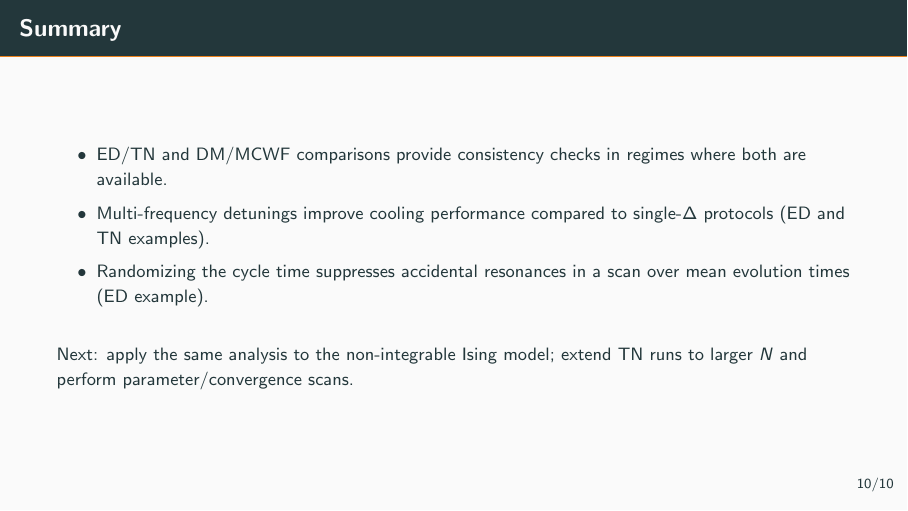
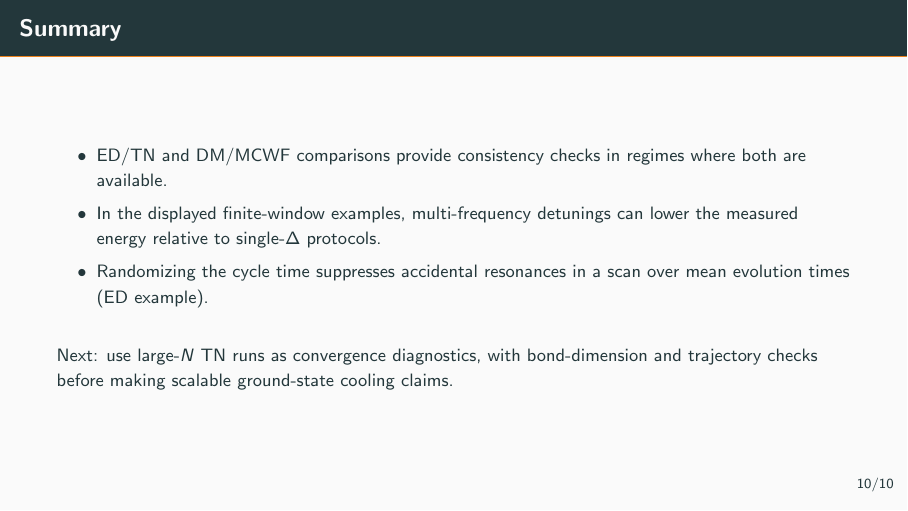
Before and after one commit to LionSR/CoolingTNS, LaTeX slides (slides/seminar_integrable_ising.tex): page 14 of 14. Compiled offline with pdfLaTeX.

Commit message:
Qualify seminar cooling claims

```diff
--- a/slides/seminar_integrable_ising.tex
+++ b/slides/seminar_integrable_ising.tex
@@ -131,13 +131,14 @@ occupation; neither is an unspecified mode-energy contribution.
 \small
 \begin{itemize}
   \item ED/TN and DM/MCWF comparisons provide consistency checks in regimes where both are available.
-  \item Multi-frequency detunings improve cooling performance compared to single-$\Delta$ protocols (ED and TN examples).
+  \item In the displayed finite-window examples, multi-frequency detunings can lower the measured energy relative to single-$\Delta$ protocols.
   \item Randomizing the cycle time suppresses accidental resonances in a scan over mean evolution times (ED example).
 \end{itemize}
 
 \vspace{0.8em}
 \small
-Next: apply the same analysis to the non-integrable Ising model; extend TN runs to larger $N$ and perform parameter/convergence scans.
+Next: use large-$N$ TN runs as convergence diagnostics, with bond-dimension
+and trajectory checks before making scalable ground-state cooling claims.
 \end{frame}
 
 \end{document}
```
Also changed, not shown: 1 other file.
